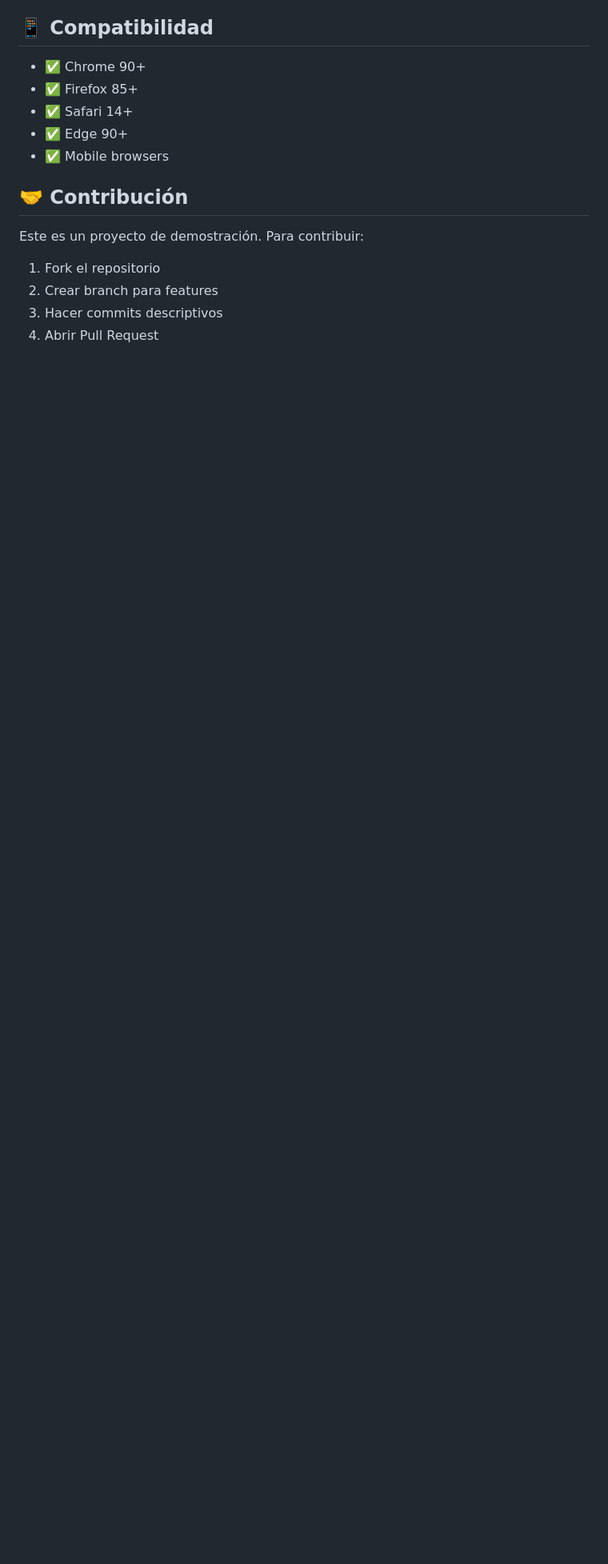
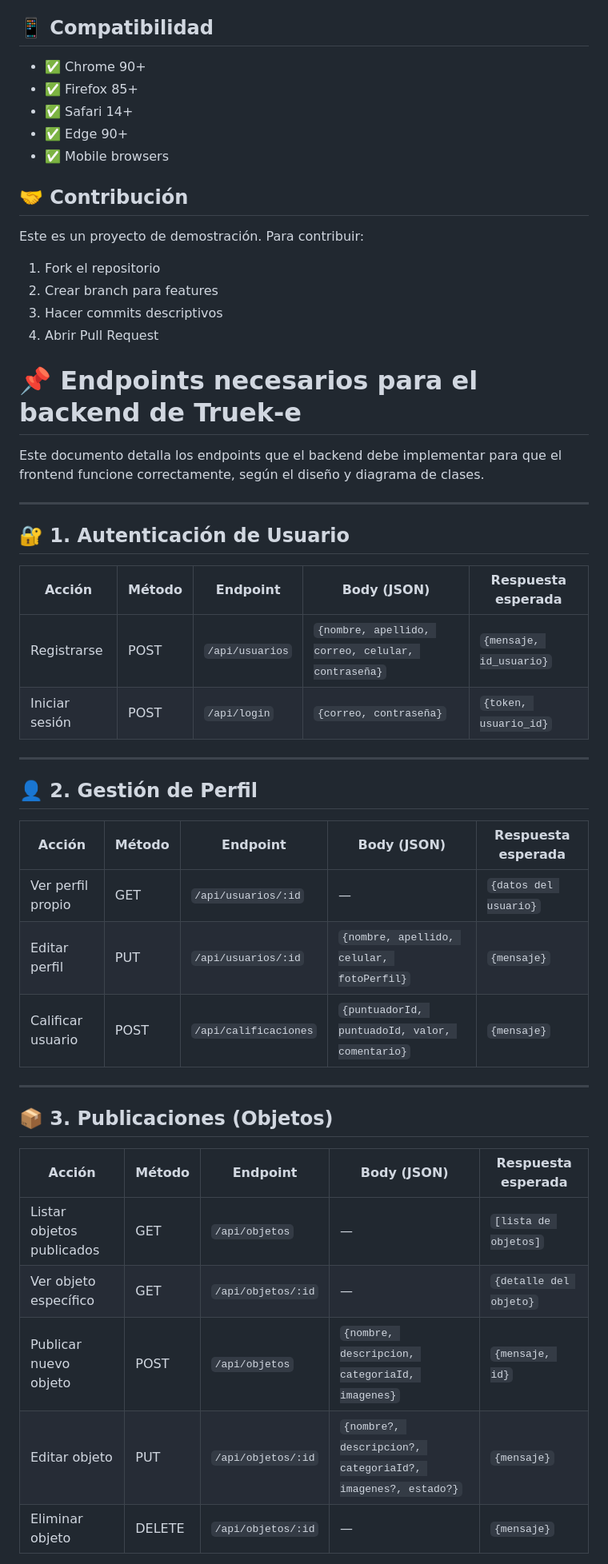
Before and after one commit to ivettmera/trueke-front, a Markdown page: README.md, the part around the change printed below. Shown: that part at 80% size. GitHub-like rendering; blank space fills up the shorter version.

Commit message:
Agrega endpoints

```diff
--- a/README.md
+++ b/README.md
@@ -201,3 +201,38 @@ Este es un proyecto de demostración. Para contribuir:
 2. Crear branch para features
 3. Hacer commits descriptivos
 4. Abrir Pull Request
+# 📌 Endpoints necesarios para el backend de Truek-e
+
+Este documento detalla los endpoints que el backend debe implementar para que el frontend funcione correctamente, según el diseño y diagrama de clases.
+
+---
+
+## 🔐 1. Autenticación de Usuario
+
+| Acción           | Método | Endpoint          | Body (JSON)                                      | Respuesta esperada                        |
+|------------------|--------|-------------------|-------------------------------------------------|------------------------------------------|
+| Registrarse      | POST   | `/api/usuarios`   | `{nombre, apellido, correo, celular, contraseña}`| `{mensaje, id_usuario}`                   |
+| Iniciar sesión   | POST   | `/api/login`      | `{correo, contraseña}`                           | `{token, usuario_id}`                     |
+
+---
+
+## 👤 2. Gestión de Perfil
+
+| Acción           | Método | Endpoint                 | Body (JSON)                                   | Respuesta esperada             |
+|------------------|--------|--------------------------|-----------------------------------------------|-------------------------------|
+| Ver perfil propio | GET    | `/api/usuarios/:id`      | —                                             | `{datos del usuario}`          |
+| Editar perfil    | PUT    | `/api/usuarios/:id`      | `{nombre, apellido, celular, fotoPerfil}`     | `{mensaje}`                   |
+| Calificar usuario| POST   | `/api/calificaciones`    | `{puntuadorId, puntuadoId, valor, comentario}`| `{mensaje}`                   |
+
+---
+
+## 📦 3. Publicaciones (Objetos)
+
+| Acción                  | Método | Endpoint             | Body (JSON)                                      | Respuesta esperada            |
+|-------------------------|--------|----------------------|-------------------------------------------------|------------------------------|
+| Listar objetos publicados| GET    | `/api/objetos`       | —                                               | `[lista de objetos]`          |
+| Ver objeto específico   | GET    | `/api/objetos/:id`   | —                                               | `{detalle del objeto}`        |
+| Publicar nuevo objeto   | POST   | `/api/objetos`       | `{nombre, descripcion, categoriaId, imagenes}` | `{mensaje, id}`               |
+| Editar objeto           | PUT    | `/api/objetos/:id`   | `{nombre?, descripcion?, categoriaId?, imagenes?, estado?}` | `{mensaje}`                  |
+| Eliminar objeto         | DELETE | `/api/objetos/:id`   | —                                               | `{mensaje}`                  |
+
```
Also changed, not shown: other parts of README.md (+37 -0 lines).
